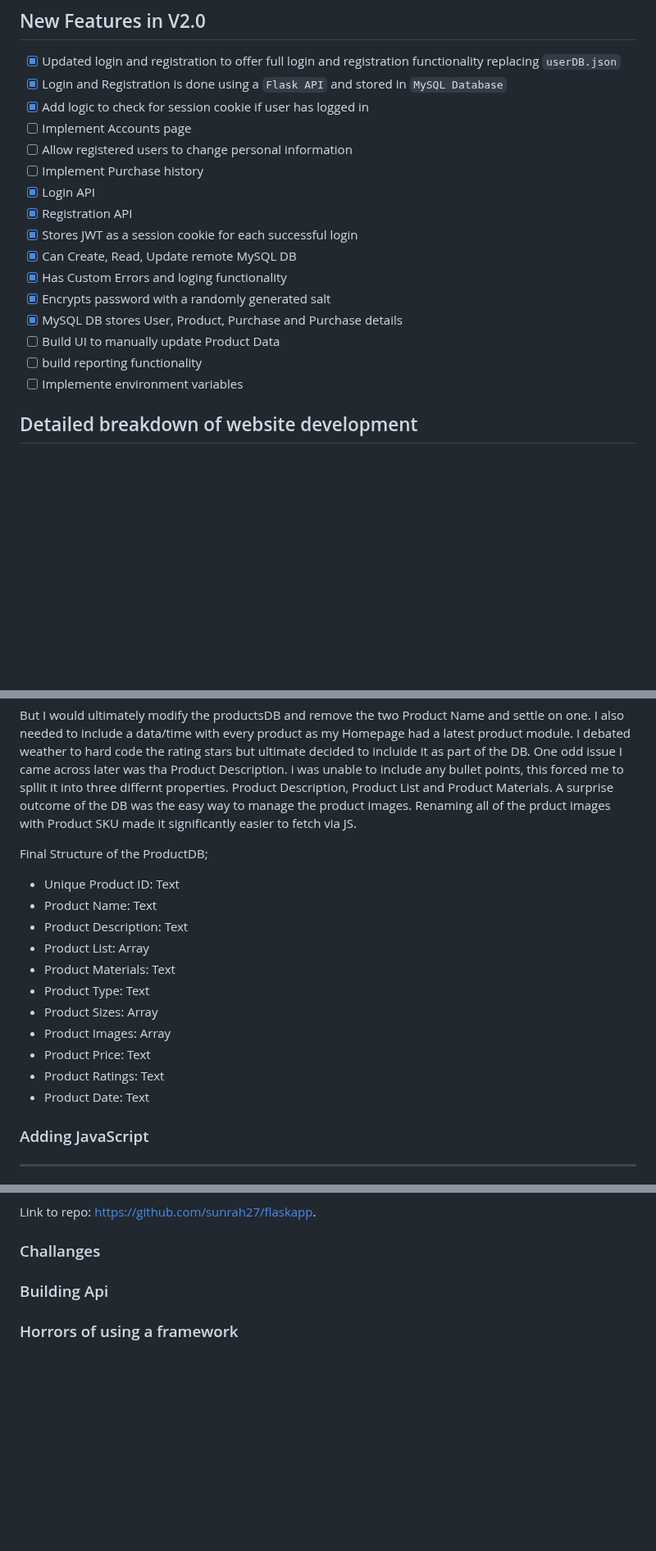
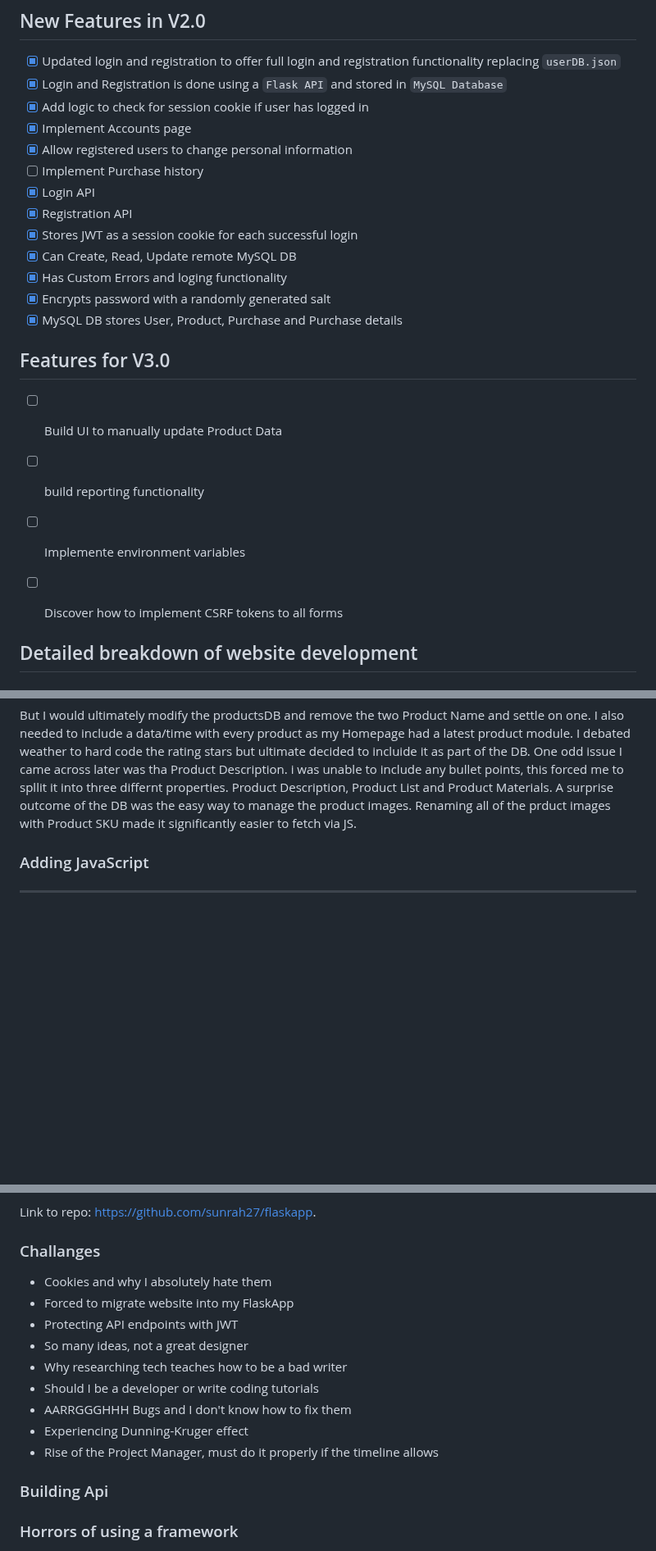
Before and after one commit to sunrah27/flaskapp, a Markdown page: README.md, 3 parts joined by grey strips. Shown at 82% size. Rendered like a GitHub page; blank space fills up the shorter version.

```diff
--- a/README.md
+++ b/README.md
@@ -41,8 +41,8 @@ Site has following features completed:
 - [x] Updated login and registration to offer full login and registration functionality replacing `userDB.json`
 - [x] Login and Registration is done using a `Flask API` and stored in `MySQL Database`
 - [x] Add logic to check for session cookie if user has logged in
-- [ ] Implement Accounts page
-- [ ] Allow registered users to change personal information
+- [x] Implement Accounts page
+- [x] Allow registered users to change personal information
 - [ ] Implement Purchase history
 - [x] Login API
 - [x] Registration API
@@ -51,9 +51,13 @@ Site has following features completed:
 - [x] Has Custom Errors and loging functionality
 - [x] Encrypts password with a randomly generated salt
 - [x] MySQL DB stores User, Product, Purchase and Purchase details
+
+## Features for V3.0
 - [ ] Build UI to manually update Product Data
 - [ ] build reporting functionality
 - [ ] Implemente environment variables
+- [ ] Discover how to implement CSRF tokens to all forms
+
 
 ## Detailed breakdown of website development
 
@@ -77,20 +81,6 @@ Before I could even touch JavaScript I had to build my `peoductsDB.json` file. B
 
 But I would ultimately modify the productsDB and remove the two Product Name and settle on one. I also needed to include a data/time with every product as my Homepage had a latest product module. I debated weather to hard code the rating stars but ultimate decided to incluide it as part of the DB. One odd issue I came across later was tha Product Description. i was unable to include any bullet points, this forced me to spllit it into three differnt properties. Product Description, Product List and Product Materials. A surprise outcome of the DB was the easy way to manage the product images. Renaming all of the prduct images with Product SKU made it significantly easier to fetch via JS.
 
-Final Structure of the ProductDB;
-
-- Unique Product ID: Text
-- Product Name: Text
-- Product Description: Text
-- Product List: Array
-- Product Materials: Text
-- Product Type: Text
-- Product Sizes: Array
-- Product Images: Array
-- Product Price: Text
-- Product Ratings: Text
-- Product Date: Text
-
 ### Adding JavaScript
 ------
 
@@ -154,6 +144,16 @@ Link to repo: [https://github.com/sunrah27/flaskapp](https://github.com/sunrah27
 
 ### Challanges
 
+- Cookies and why I absolutely hate them
+- Forced to migrate website into my FlaskApp
+- Protecting API endpoints with JWT
+- So many ideas, not a great designer
+- Why researching tech teaches how to be a bad writer
+- Should I be a developer or write coding tutorials
+- AARRGGGHHH Bugs and I don't know how to fix them
+- Experiencing Dunning-Kruger effect
+- Rise of the Project Manager, must do it properly if the timeline allows
+
 ### Building Api
 
 ### Horrors of using a framework
```
Also changed, not shown: other parts of README.md (+1 -1 lines).
